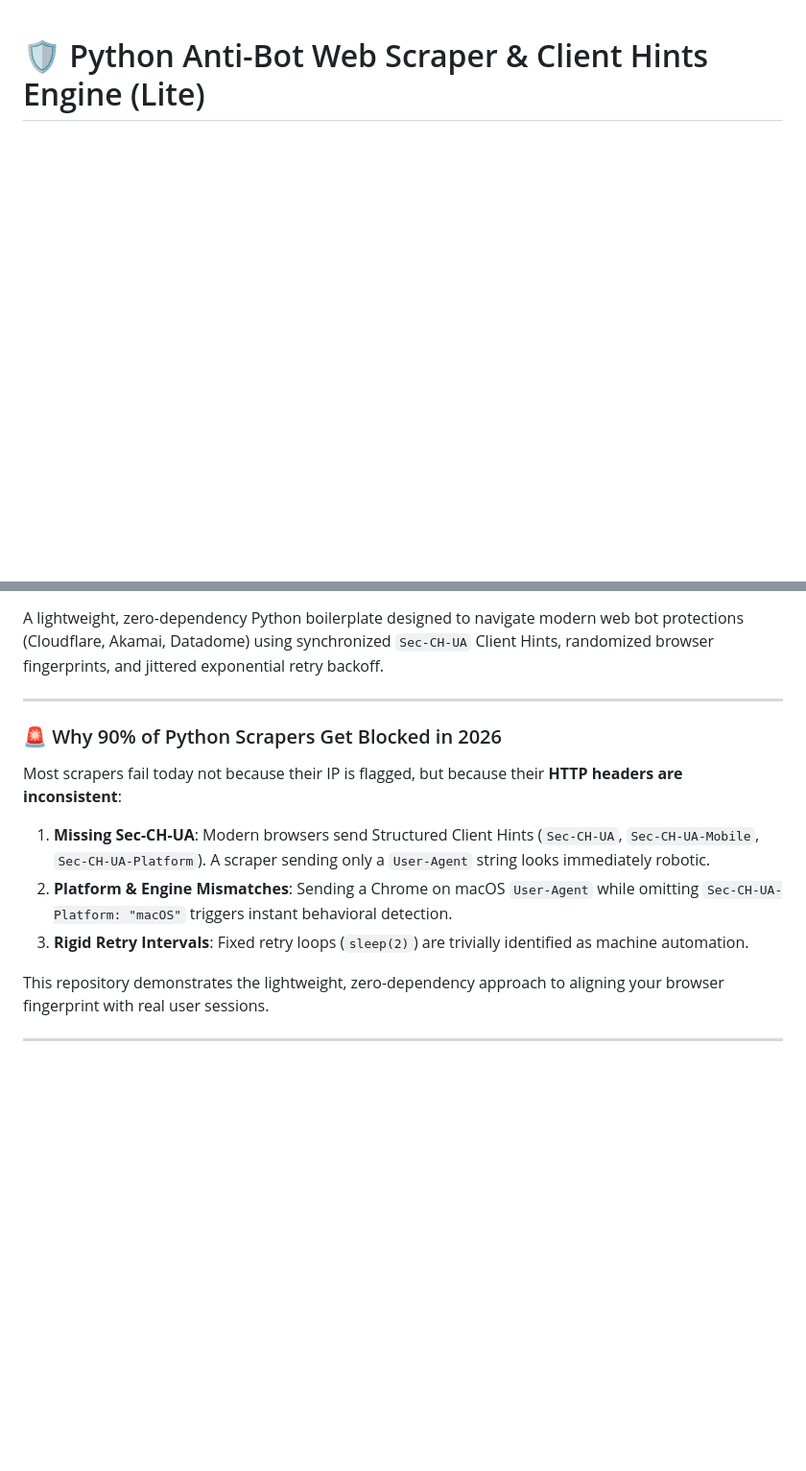
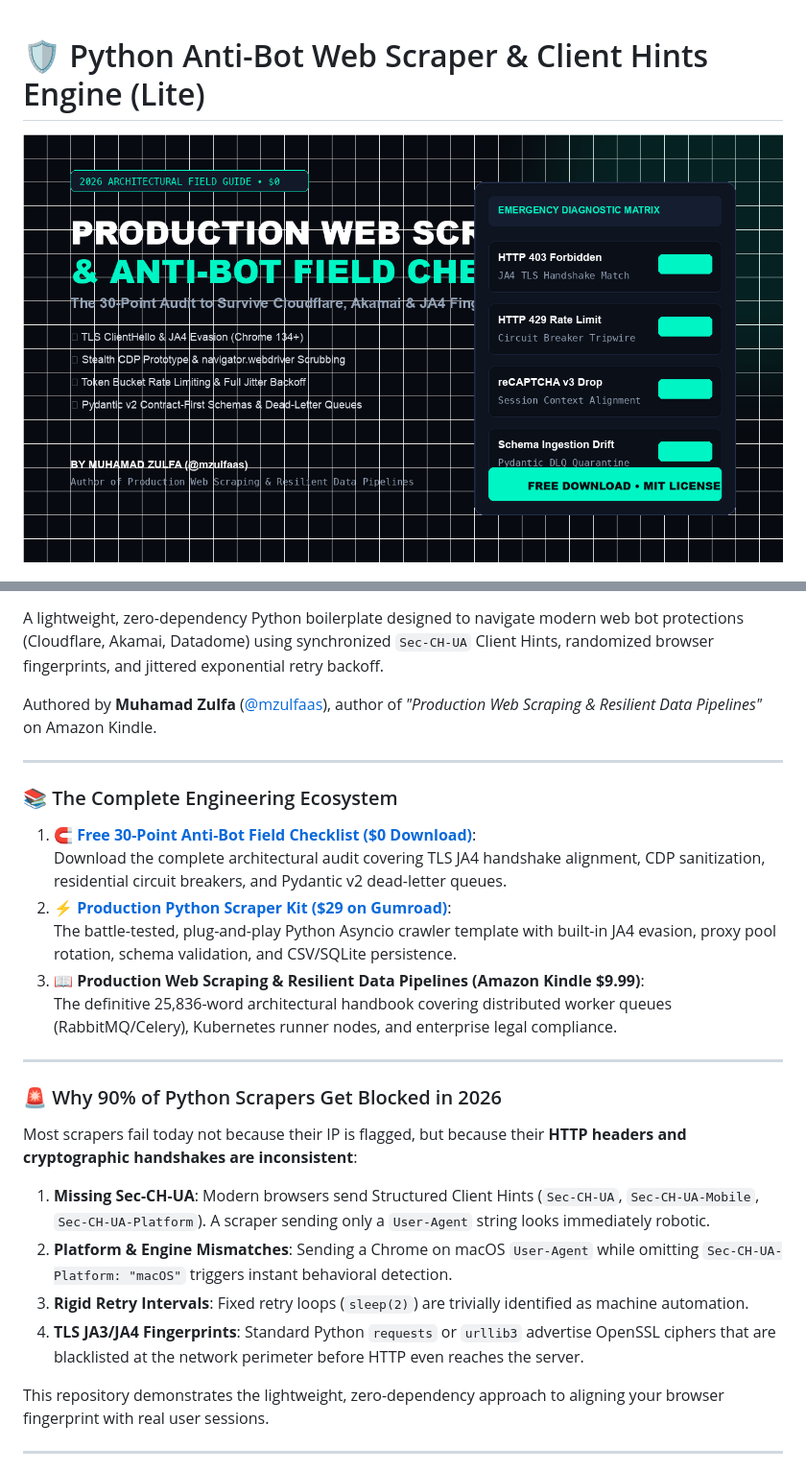
Before and after one commit to mzulfaas/python-scraper-anti-bot-boilerplate, a Markdown page: README.md, 2 parts joined by grey strips. Shown at 96% size. Drawn GitHub-style; pictures changed too: assets/lead_magnet_cover_1280x720.png (added); blank space fills up the shorter version.

Commit message:
feat: add Swiss luxury banner assets and link 2026 Amazon KDP Handbook + Gumroad lead magnet

```diff
--- a/README.md
+++ b/README.md
@@ -1,4 +1,6 @@
 # 🛡️ Python Anti-Bot Web Scraper & Client Hints Engine (Lite)
+
+![Production Web Scraping & Anti-Bot Field Guide](assets/lead_magnet_cover_1280x720.png)
 
 [![Python 3.8+](https://img.shields.io/badge/python-3.8+-blue.svg)](https://www.python.org/downloads/)
 [![License: MIT](https://img.shields.io/badge/License-MIT-yellow.svg)](https://opensource.org/licenses/MIT)
@@ -6,14 +10,28 @@
 
 A lightweight, zero-dependency Python boilerplate designed to navigate modern web bot protections (Cloudflare, Akamai, Datadome) using synchronized `Sec-CH-UA` Client Hints, randomized browser fingerprints, and jittered exponential retry backoff.
+
+Authored by **Muhamad Zulfa** ([@mzulfaas](https://x.com/mz0029)), author of *"Production Web Scraping & Resilient Data Pipelines"* on Amazon Kindle.
+
+---
+
+### 📚 The Complete Engineering Ecosystem
+
+1. 🧲 **[Free 30-Point Anti-Bot Field Checklist ($0 Download)](https://mzulfaas.gumroad.com/l/vswgx)**:
+   Download the complete architectural audit covering TLS JA4 handshake alignment, CDP sanitization, residential circuit breakers, and Pydantic v2 dead-letter queues.
+2. ⚡ **[Production Python Scraper Kit ($29 on Gumroad)](https://mzulfaas.gumroad.com/l/xlxvnb)**:
+   The battle-tested, plug-and-play Python Asyncio crawler template with built-in JA4 evasion, proxy pool rotation, schema validation, and CSV/SQLite persistence.
+3. 📖 **Production Web Scraping & Resilient Data Pipelines (Amazon Kindle $9.99)**:
+   The definitive 25,836-word architectural handbook covering distributed worker queues (RabbitMQ/Celery), Kubernetes runner nodes, and enterprise legal compliance.
 
 ---
 
 ### 🚨 Why 90% of Python Scrapers Get Blocked in 2026
 
-Most scrapers fail today not because their IP is flagged, but because their **HTTP headers are inconsistent**:
+Most scrapers fail today not because their IP is flagged, but because their **HTTP headers and cryptographic handshakes are inconsistent**:
 1. **Missing Sec-CH-UA**: Modern browsers send Structured Client Hints (`Sec-CH-UA`, `Sec-CH-UA-Mobile`, `Sec-CH-UA-Platform`). A scraper sending only a `User-Agent` string looks immediately robotic.
 2. **Platform & Engine Mismatches**: Sending a Chrome on macOS `User-Agent` while omitting `Sec-CH-UA-Platform: "macOS"` triggers instant behavioral detection.
 3. **Rigid Retry Intervals**: Fixed retry loops (`sleep(2)`) are trivially identified as machine automation.
+4. **TLS JA3/JA4 Fingerprints**: Standard Python `requests` or `urllib3` advertise OpenSSL ciphers that are blacklisted at the network perimeter before HTTP even reaches the server.
 
 This repository demonstrates the lightweight, zero-dependency approach to aligning your browser fingerprint with real user sessions.
 
```
Also changed, not shown: other parts of README.md (+2 -0 lines), assets/enterprise_bundle_cover_1280x720.png (added), assets/enterprise_bundle_thumbnail_600x600.png (added), assets/lead_magnet_thumbnail_600x600.png (added).
